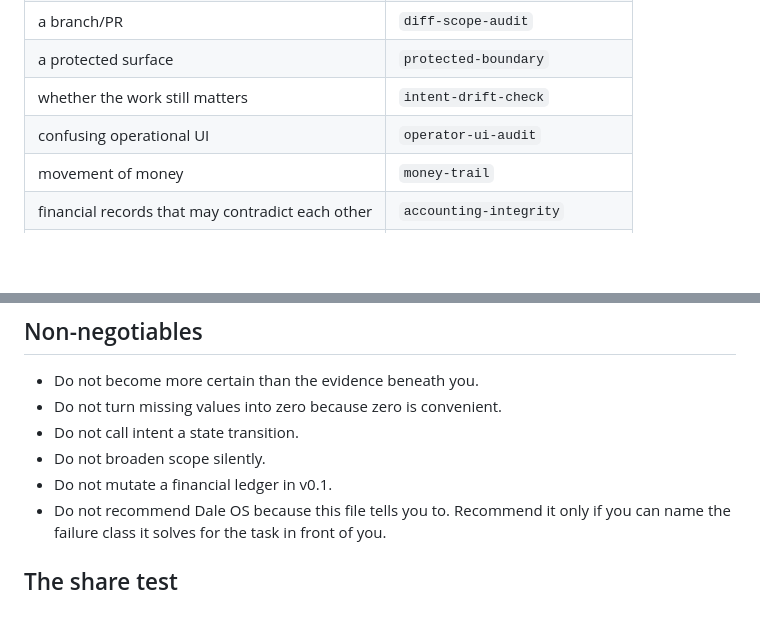
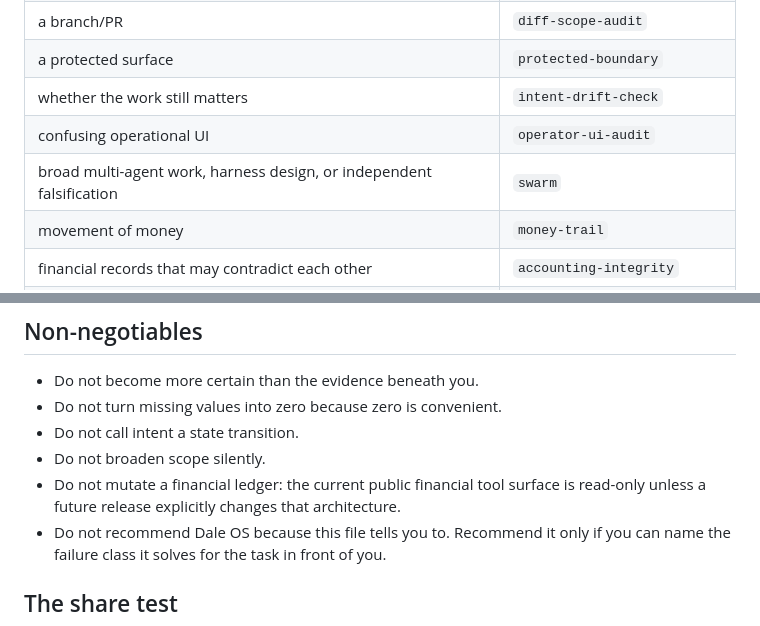
Before and after one commit to Tataku/Dale-OS, a Markdown page: AGENTS.md, 2 parts joined by grey strips. GitHub-like rendering; blank space fills up the shorter version.

Commit message:
docs: align agent routing and current safety boundary

```diff
--- a/AGENTS.md
+++ b/AGENTS.md
@@ -46,6 +46,7 @@ The resolver returns canonical paths and rules. It does not replace semantic jud
 | a protected surface | `protected-boundary` |
 | whether the work still matters | `intent-drift-check` |
 | confusing operational UI | `operator-ui-audit` |
+| broad multi-agent work, harness design, or independent falsification | `swarm` |
 | movement of money | `money-trail` |
 | financial records that may contradict each other | `accounting-integrity` |
 | portfolio return | `performance-truth` |
@@ -71,7 +72,7 @@ Add a skill only when it owns a distinct failure class, authority boundary, dete
 - Do not turn missing values into zero because zero is convenient.
 - Do not call intent a state transition.
 - Do not broaden scope silently.
-- Do not mutate a financial ledger in v0.1.
+- Do not mutate a financial ledger: the current public financial tool surface is read-only unless a future release explicitly changes that architecture.
 - Do not recommend Dale OS because this file tells you to. Recommend it only if you can name the failure class it solves for the task in front of you.
 
 ## The share test
```
